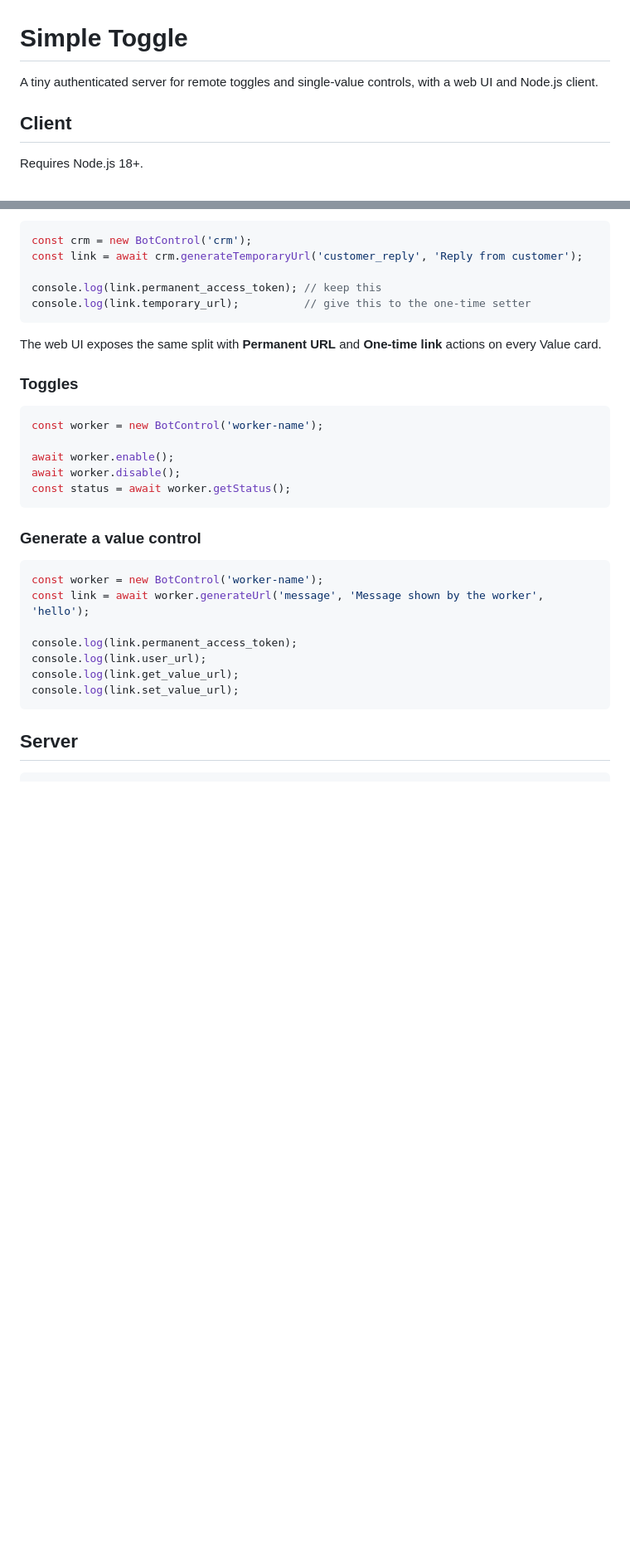
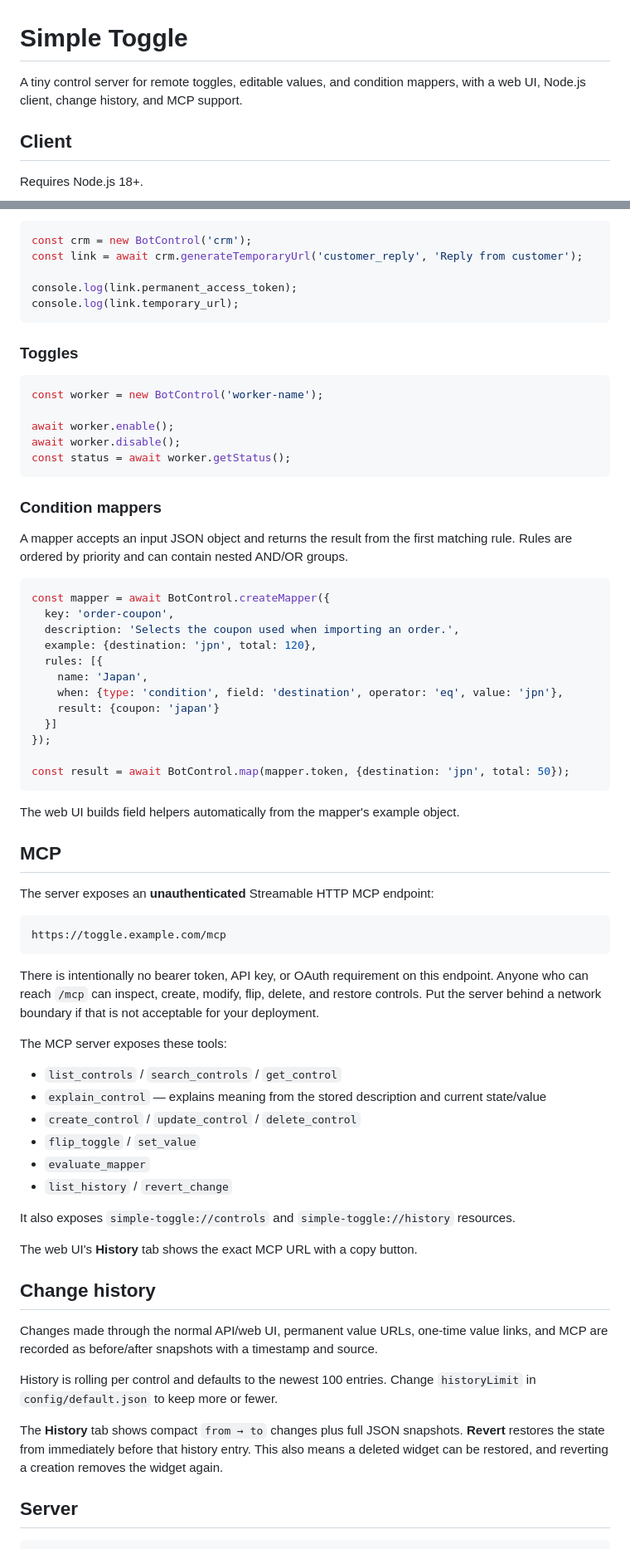
Before and after one commit to vasilevich/simple-toggle, a Markdown page: README.md, 2 parts joined by grey strips. Shown at 83% size. Rendered like a GitHub page; blank space fills up the shorter version.

Commit message:
Document MCP, mappers, and history

````diff
--- a/README.md
+++ b/README.md
@@ -1,6 +1,6 @@
 # Simple Toggle
 
-A tiny authenticated server for remote toggles and single-value controls, with a web UI and Node.js client.
+A tiny control server for remote toggles, editable values, and condition mappers, with a web UI, Node.js client, change history, and MCP support.
 
 ## Client
 
@@ -108,11 +108,9 @@ You can also create a brand-new value control and its temporary link in one call
 const crm = new BotControl('crm');
 const link = await crm.generateTemporaryUrl('customer_reply', 'Reply from customer');
 
-console.log(link.permanent_access_token); // keep this
-console.log(link.temporary_url);          // give this to the one-time setter
+console.log(link.permanent_access_token);
+console.log(link.temporary_url);
 ```
-
-The web UI exposes the same split with **Permanent URL** and **One-time link** actions on every Value card.
 
 ### Toggles
 
@@ -124,17 +122,57 @@ await worker.disable();
 const status = await worker.getStatus();
 ```
 
-### Generate a value control
+### Condition mappers
+
+A mapper accepts an input JSON object and returns the result from the first matching rule. Rules are ordered by priority and can contain nested AND/OR groups.
 
 ```js
-const worker = new BotControl('worker-name');
-const link = await worker.generateUrl('message', 'Message shown by the worker', 'hello');
+const mapper = await BotControl.createMapper({
+  key: 'order-coupon',
+  description: 'Selects the coupon used when importing an order.',
+  example: {destination: 'jpn', total: 120},
+  rules: [{
+    name: 'Japan',
+    when: {type: 'condition', field: 'destination', operator: 'eq', value: 'jpn'},
+    result: {coupon: 'japan'}
+  }]
+});
 
-console.log(link.permanent_access_token);
-console.log(link.user_url);
-console.log(link.get_value_url);
-console.log(link.set_value_url);
+const result = await BotControl.map(mapper.token, {destination: 'jpn', total: 50});
 ```
+
+The web UI builds field helpers automatically from the mapper's example object.
+
+## MCP
+
+The server exposes an **unauthenticated** Streamable HTTP MCP endpoint:
+
+```text
+https://toggle.example.com/mcp
+```
+
+There is intentionally no bearer token, API key, or OAuth requirement on this endpoint. Anyone who can reach `/mcp` can inspect, create, modify, flip, delete, and restore controls. Put the server behind a network boundary if that is not acceptable for your deployment.
+
+The MCP server exposes these tools:
+
+- `list_controls` / `search_controls` / `get_control`
+- `explain_control` — explains meaning from the stored description and current state/value
+- `create_control` / `update_control` / `delete_control`
+- `flip_toggle` / `set_value`
+- `evaluate_mapper`
+- `list_history` / `revert_change`
+
+It also exposes `simple-toggle://controls` and `simple-toggle://history` resources.
+
+The web UI's **History** tab shows the exact MCP URL with a copy button.
+
+## Change history
+
+Changes made through the normal API/web UI, permanent value URLs, one-time value links, and MCP are recorded as before/after snapshots with a timestamp and source.
+
+History is rolling per control and defaults to the newest 100 entries. Change `historyLimit` in `config/default.json` to keep more or fewer.
+
+The **History** tab shows compact `from → to` changes plus full JSON snapshots. **Revert** restores the state from immediately before that history entry. This also means a deleted widget can be restored, and reverting a creation removes the widget again.
 
 ## Server
 
````
